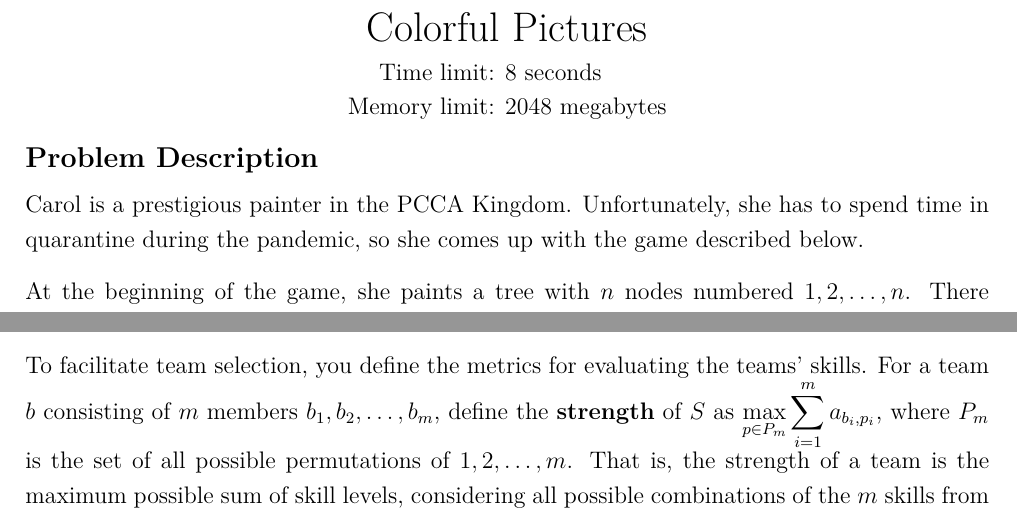
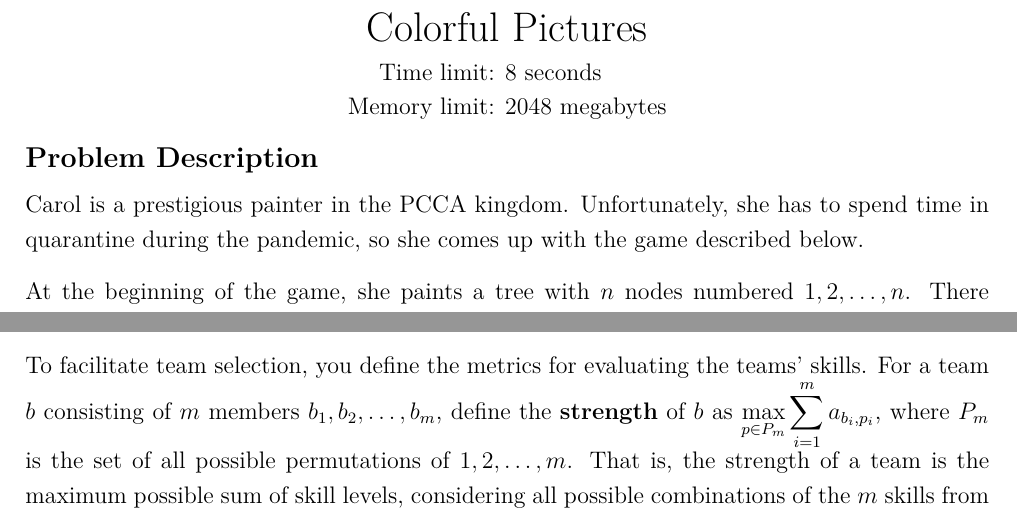
Before and after one commit to NYCU-PCCA/Winter-Camp-Contest-2023, a LaTeX document (tex/main.tex, which reads tex/C/statement.tex, tex/F/statement.tex): two parts of pages 5 and 11 of 31, joined at a grey line, cut so that both start at the same text. Compiled offline with XeLaTeX.

Commit message:
fix statements C, F

```diff
--- a/tex/C/statement.tex
+++ b/tex/C/statement.tex
@@ -1,4 +1,4 @@
-Carol is a prestigious painter in the PCCA Kingdom.
+Carol is a prestigious painter in the PCCA kingdom.
 Unfortunately, she has to spend time in quarantine during the pandemic, so she comes up with the game described below.
 
 At the beginning of the game, she paints a tree with $n$ nodes numbered $1,2,\ldots,n$.
--- a/tex/F/statement.tex
+++ b/tex/F/statement.tex
@@ -2,7 +2,7 @@ As a PCCA winter camp staff member, you have been tasked with creating teams of
 Each participant has $m$ skills; the $i$-th participant has skill level $a_{i,j}$ for the $j$-th skill for $i = 1,2,\ldots,n$ and $j = 1,2,\ldots,m$.
 
 To facilitate team selection, you define the metrics for evaluating the teams' skills.
-For a team $b$ consisting of $m$ members $b_1,b_2,\ldots,b_m$, define the \textbf{strength} of $S$ as $\displaystyle\max_{p \in P_m} \sum_{i=1}^{m} a_{b_i,p_i}$, where $P_m$ is the set of all possible permutations of $1,2,\ldots,m$.
+For a team $b$ consisting of $m$ members $b_1,b_2,\ldots,b_m$, define the \textbf{strength} of $b$ as $\displaystyle\max_{p \in P_m} \sum_{i=1}^{m} a_{b_i,p_i}$, where $P_m$ is the set of all possible permutations of $1,2,\ldots,m$.
 That is, the strength of a team is the maximum possible sum of skill levels, considering all possible combinations of the $m$ skills from the $m$ team members.
 
 Your goal is to build a formidable team by maximizing the team's strength.
```
Also changed, not shown: problem/C/problem.pdf, problem/F/problem.pdf, tex/main.pdf.
